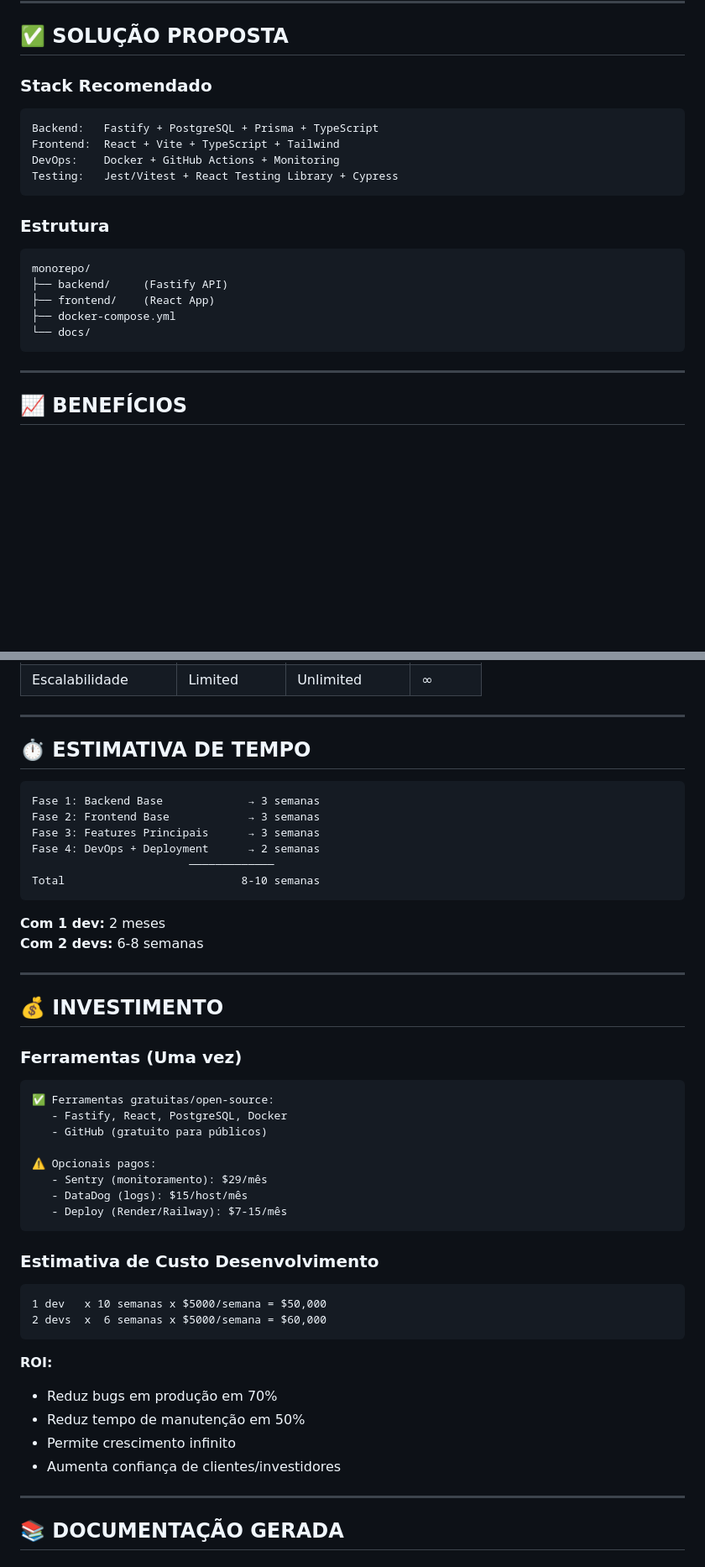
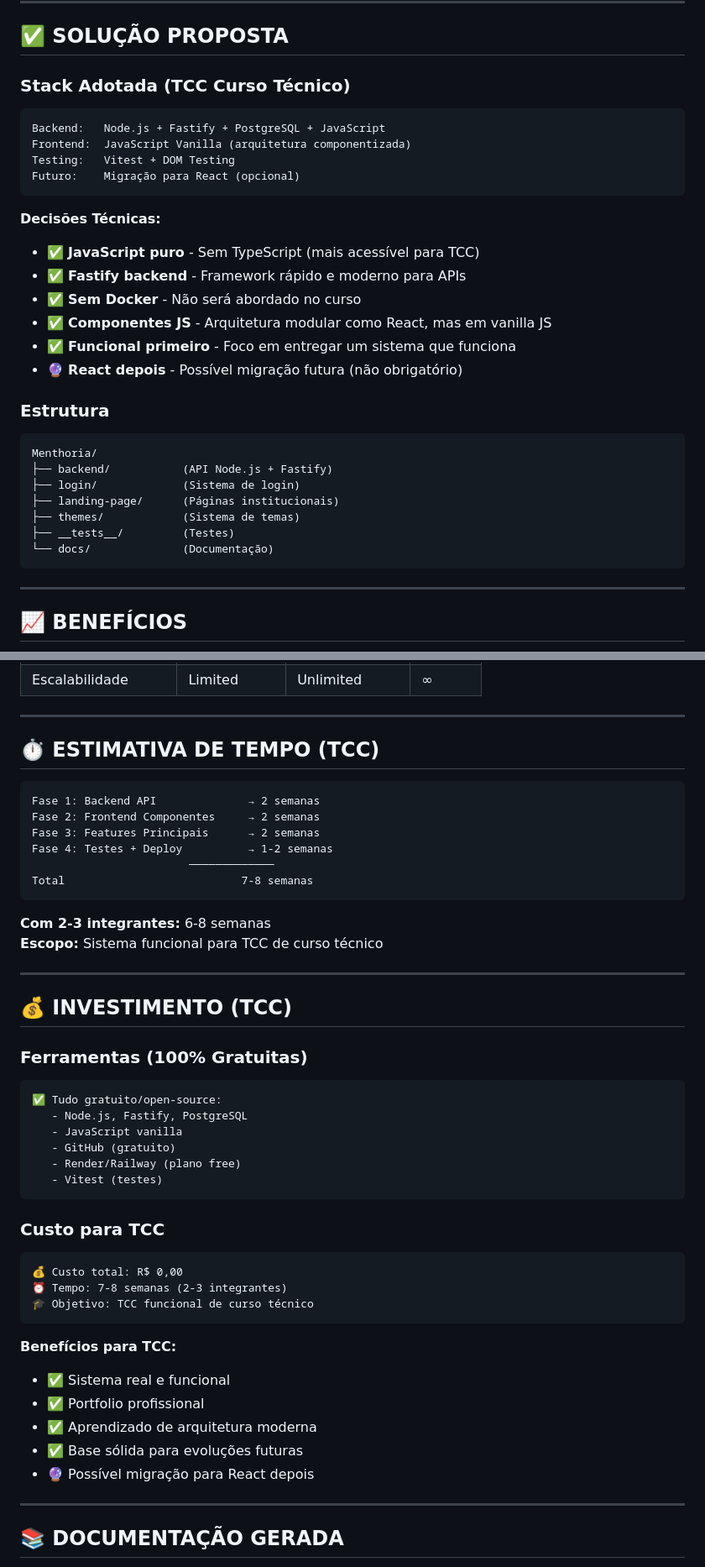
Before and after one commit to RafalauriSantos/Menthoria, a Markdown page: docs/00_RESUMO_EXECUTIVO.md, 2 parts joined by grey strips. Shown at 84% size. GitHub-like rendering; blank space fills up the shorter version.

````diff
--- a/docs/00_RESUMO_EXECUTIVO.md
+++ b/docs/00_RESUMO_EXECUTIVO.md
@@ -28,21 +28,31 @@ Transformar Menthoria de um **site estático de demonstração** em uma **plataf
 
 ## ✅ SOLUÇÃO PROPOSTA
 
-### Stack Recomendado
+### Stack Adotada (TCC Curso Técnico)
 ```
-Backend:   Fastify + PostgreSQL + Prisma + TypeScript
-Frontend:  React + Vite + TypeScript + Tailwind
-DevOps:    Docker + GitHub Actions + Monitoring
-Testing:   Jest/Vitest + React Testing Library + Cypress
+Backend:   Node.js + Fastify + PostgreSQL + JavaScript
+Frontend:  JavaScript Vanilla (arquitetura componentizada)
+Testing:   Vitest + DOM Testing
+Futuro:    Migração para React (opcional)
 ```
+
+**Decisões Técnicas:**
+- ✅ **JavaScript puro** - Sem TypeScript (mais acessível para TCC)
+- ✅ **Fastify backend** - Framework rápido e moderno para APIs
+- ✅ **Sem Docker** - Não será abordado no curso
+- ✅ **Componentes JS** - Arquitetura modular como React, mas em vanilla JS
+- ✅ **Funcional primeiro** - Foco em entregar um sistema que funciona
+- 🔮 **React depois** - Possível migração futura (não obrigatório)
 
 ### Estrutura
 ```
-monorepo/
-├── backend/     (Fastify API)
-├── frontend/    (React App)
-├── docker-compose.yml
-└── docs/
+Menthoria/
+├── backend/           (API Node.js + Fastify)
+├── login/             (Sistema de login)
+├── landing-page/      (Páginas institucionais)
+├── themes/            (Sistema de temas)
+├── __tests__/         (Testes)
+└── docs/              (Documentação)
 ```
 
 ---
@@ -60,47 +70,47 @@ monorepo/
 
 ---
 
-## ⏱️ ESTIMATIVA DE TEMPO
+## ⏱️ ESTIMATIVA DE TEMPO (TCC)
 
 ```
-Fase 1: Backend Base             → 3 semanas
-Fase 2: Frontend Base            → 3 semanas
-Fase 3: Features Principais      → 3 semanas
-Fase 4: DevOps + Deployment      → 2 semanas
+Fase 1: Backend API              → 2 semanas
+Fase 2: Frontend Componentes     → 2 semanas
+Fase 3: Features Principais      → 2 semanas
+Fase 4: Testes + Deploy          → 1-2 semanas
                         ─────────────
-Total                           8-10 semanas
+Total                           7-8 semanas
 ```
 
-**Com 1 dev:** 2 meses
-**Com 2 devs:** 6-8 semanas
+**Com 2-3 integrantes:** 6-8 semanas
+**Escopo:** Sistema funcional para TCC de curso técnico
 
 ---
 
-## 💰 INVESTIMENTO
+## 💰 INVESTIMENTO (TCC)
 
-### Ferramentas (Uma vez)
+### Ferramentas (100% Gratuitas)
 ```
-✅ Ferramentas gratuitas/open-source:
-   - Fastify, React, PostgreSQL, Docker
-   - GitHub (gratuito para públicos)
-
-⚠️ Opcionais pagos:
-   - Sentry (monitoramento): $29/mês
-   - DataDog (logs): $15/host/mês
-   - Deploy (Render/Railway): $7-15/mês
+✅ Tudo gratuito/open-source:
+   - Node.js, Fastify, PostgreSQL
+   - JavaScript vanilla
+   - GitHub (gratuito)
+   - Render/Railway (plano free)
+   - Vitest (testes)
 ```
 
-### Estimativa de Custo Desenvolvimento
+### Custo para TCC
 ```
-1 dev   x 10 semanas x $5000/semana = $50,000
-2 devs  x  6 semanas x $5000/semana = $60,000
+💰 Custo total: R$ 0,00
+⏰ Tempo: 7-8 semanas (2-3 integrantes)
+🎓 Objetivo: TCC funcional de curso técnico
 ```
 
-**ROI:**
-- Reduz bugs em produção em 70%
-- Reduz tempo de manutenção em 50%
-- Permite crescimento infinito
-- Aumenta confiança de clientes/investidores
+**Benefícios para TCC:**
+- ✅ Sistema real e funcional
+- ✅ Portfolio profissional
+- ✅ Aprendizado de arquitetura moderna
+- ✅ Base sólida para evoluções futuras
+- 🔮 Possível migração para React depois
 
 ---
 
````
Also changed, not shown: docs/02_ARQUITETURA_TECNICA.md (+177 -163 lines), docs/03_CHECKLIST_IMPLEMENTACAO.md (+74 -78 lines).
